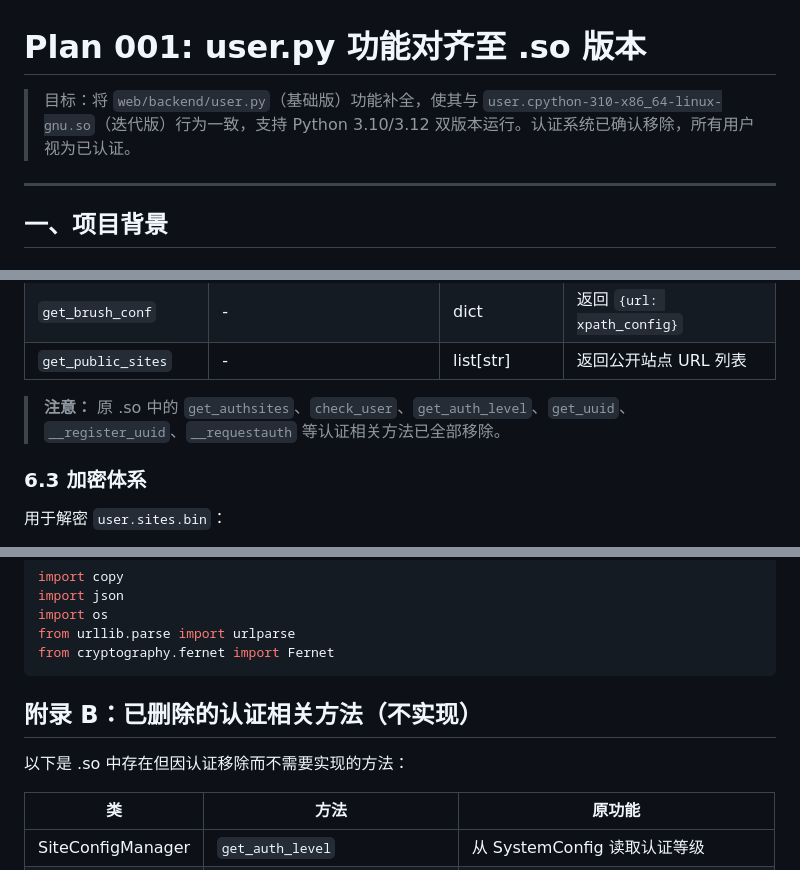
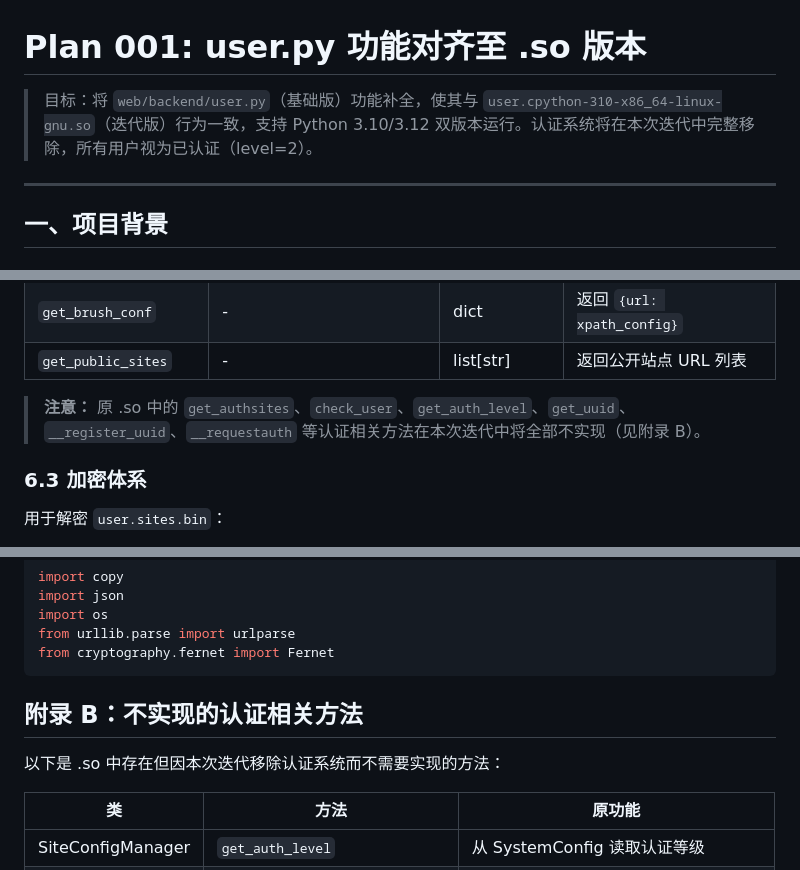
Before and after one commit to alpha-86/nas-tools, a Markdown page: docs/plan/001-align-user-py-to-so.md, 3 parts joined by grey strips. GitHub-like rendering.

````diff
--- a/docs/plan/001-align-user-py-to-so.md
+++ b/docs/plan/001-align-user-py-to-so.md
@@ -1,6 +1,6 @@
 # Plan 001: user.py 功能对齐至 .so 版本
 
-> 目标：将 `web/backend/user.py`（基础版）功能补全，使其与 `user.cpython-310-x86_64-linux-gnu.so`（迭代版）行为一致，支持 Python 3.10/3.12 双版本运行。认证系统已确认移除，所有用户视为已认证。
+> 目标：将 `web/backend/user.py`（基础版）功能补全，使其与 `user.cpython-310-x86_64-linux-gnu.so`（迭代版）行为一致，支持 Python 3.10/3.12 双版本运行。认证系统将在本次迭代中完整移除，所有用户视为已认证（level=2）。
 
 ---
 
@@ -464,7 +467,7 @@ self.domain = f"{parsed.scheme}://{parsed.netloc}"
 | `get_brush_conf` | - | dict | 返回 `{url: xpath_config}` |
 | `get_public_sites` | - | list[str] | 返回公开站点 URL 列表 |
 
-> **注意：** 原 .so 中的 `get_authsites`、`check_user`、`get_auth_level`、`get_uuid`、`__register_uuid`、`__requestauth` 等认证相关方法已全部移除。
+> **注意：** 原 .so 中的 `get_authsites`、`check_user`、`get_auth_level`、`get_uuid`、`__register_uuid`、`__requestauth` 等认证相关方法在本次迭代中将全部不实现（见附录 B）。
 
 ### 6.3 加密体系
 
@@ -719,9 +724,9 @@ from urllib.parse import urlparse
 from cryptography.fernet import Fernet
 ```
 
-## 附录 B：已删除的认证相关方法（不实现）
+## 附录 B：不实现的认证相关方法
 
-以下是 .so 中存在但因认证移除而不需要实现的方法：
+以下是 .so 中存在但因本次迭代移除认证系统而不需要实现的方法：
 
 | 类 | 方法 | 原功能 |
 |---|---|---|
````
Also changed, not shown: other parts of docs/plan/001-align-user-py-to-so.md (+20 -15 lines).
